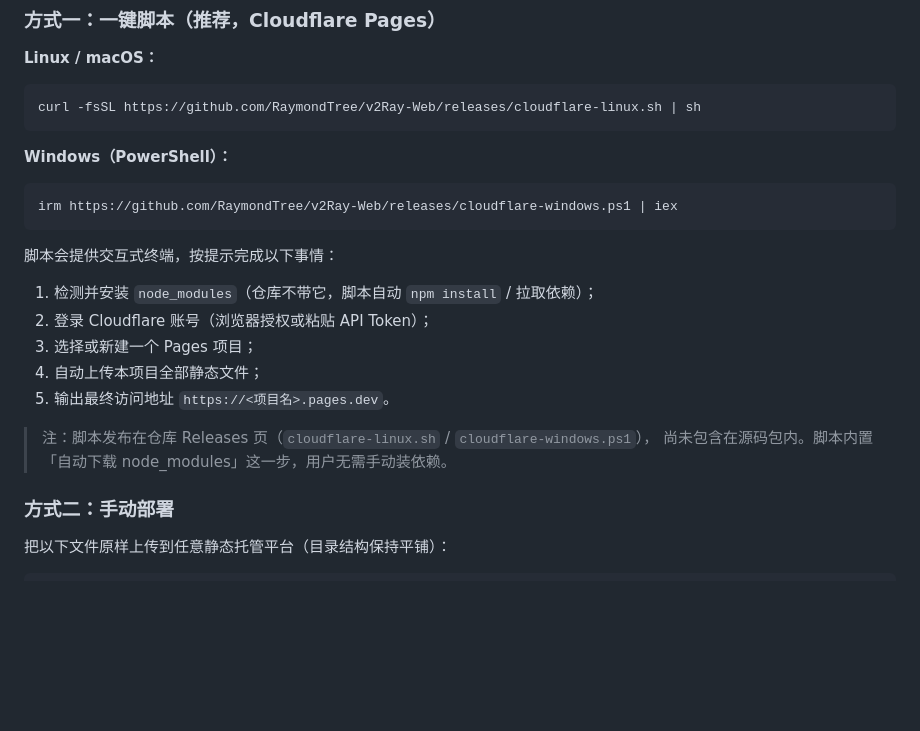
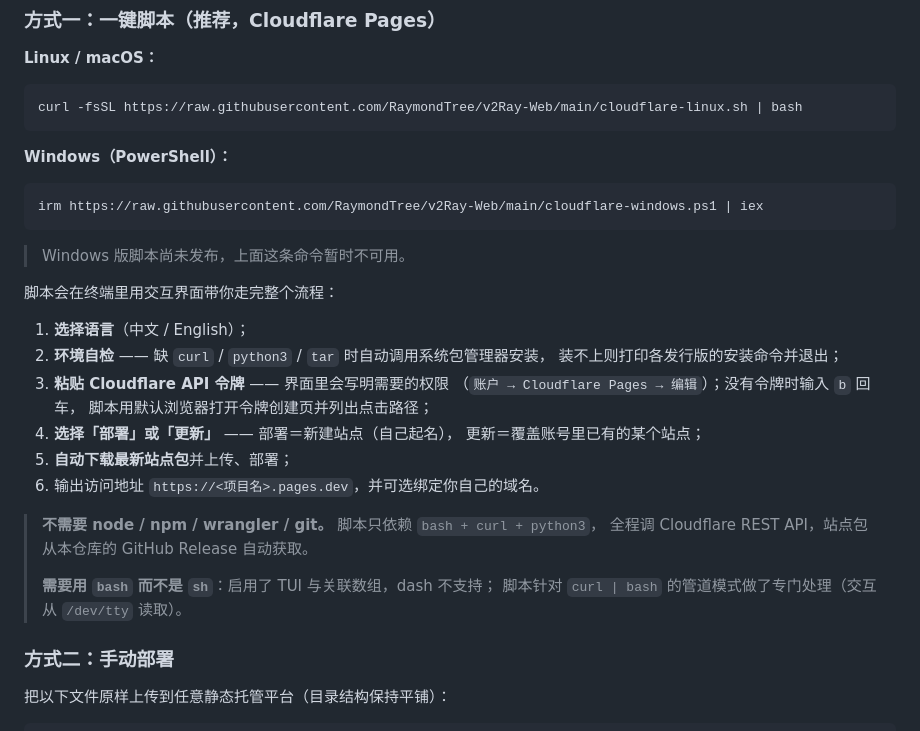
Before and after one commit to RaymondTree/v2Ray-Web, a Markdown page: README.md, the part around the change. GitHub-like rendering; blank space fills up the shorter version.

Commit message:
feat: 新增 README.md

````diff
--- a/README.md
+++ b/README.md
@@ -30,25 +30,35 @@ WASM，在浏览器的 Web Worker 中直接运行。打开网页、填入节点
 **Linux / macOS：**
 
 ```bash
-curl -fsSL https://github.com/RaymondTree/v2Ray-Web/releases/cloudflare-linux.sh | sh
+curl -fsSL https://raw.githubusercontent.com/RaymondTree/v2Ray-Web/main/cloudflare-linux.sh | bash
 ```
 
 **Windows（PowerShell）：**
 
 ```powershell
-irm https://github.com/RaymondTree/v2Ray-Web/releases/cloudflare-windows.ps1 | iex
+irm https://raw.githubusercontent.com/RaymondTree/v2Ray-Web/main/cloudflare-windows.ps1 | iex
 ```
 
-脚本会提供交互式终端，按提示完成以下事情：
+> Windows 版脚本尚未发布，上面这条命令暂时不可用。
 
-1. 检测并安装 `node_modules`（仓库不带它，脚本自动 `npm install` / 拉取依赖）；
-2. 登录 Cloudflare 账号（浏览器授权或粘贴 API Token）；
-3. 选择或新建一个 Pages 项目；
-4. 自动上传本项目全部静态文件；
-5. 输出最终访问地址 `https://<项目名>.pages.dev`。
+脚本会在终端里用交互界面带你走完整个流程：
 
-> 注：脚本发布在仓库 Releases 页（`cloudflare-linux.sh` / `cloudflare-windows.ps1`），
-> 尚未包含在源码包内。脚本内置「自动下载 node_modules」这一步，用户无需手动装依赖。
+1. **选择语言**（中文 / English）；
+2. **环境自检** —— 缺 `curl` / `python3` / `tar` 时自动调用系统包管理器安装，
+   装不上则打印各发行版的安装命令并退出；
+3. **粘贴 Cloudflare API 令牌** —— 界面里会写明需要的权限
+   （`账户 → Cloudflare Pages → 编辑`）；没有令牌时输入 `b` 回车，
+   脚本用默认浏览器打开令牌创建页并列出点击路径；
+4. **选择「部署」或「更新」** —— 部署＝新建站点（自己起名），
+   更新＝覆盖账号里已有的某个站点；
+5. **自动下载最新站点包**并上传、部署；
+6. 输出访问地址 `https://<项目名>.pages.dev`，并可选绑定你自己的域名。
+
+> **不需要 node / npm / wrangler / git。** 脚本只依赖 `bash + curl + python3`，
+> 全程调 Cloudflare REST API，站点包从本仓库的 GitHub Release 自动获取。
+>
+> **需要用 `bash` 而不是 `sh`**：启用了 TUI 与关联数组，dash 不支持；
+> 脚本针对 `curl | bash` 的管道模式做了专门处理（交互从 `/dev/tty` 读取）。
 
 ### 方式二：手动部署
 
````
